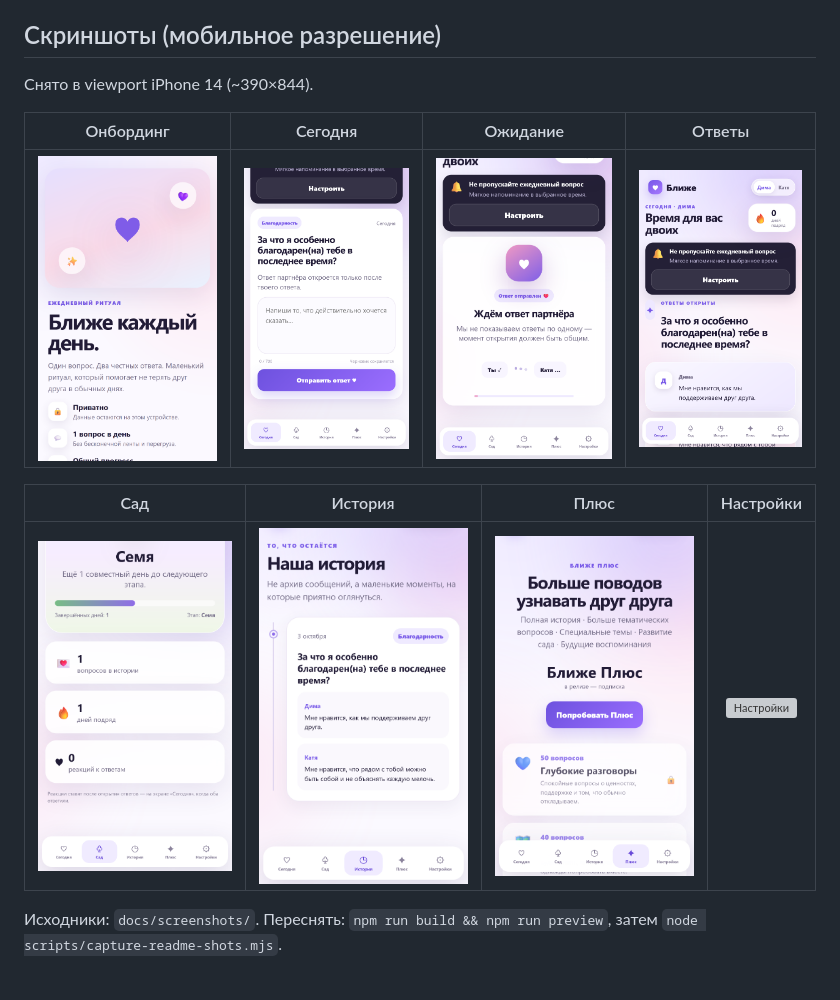
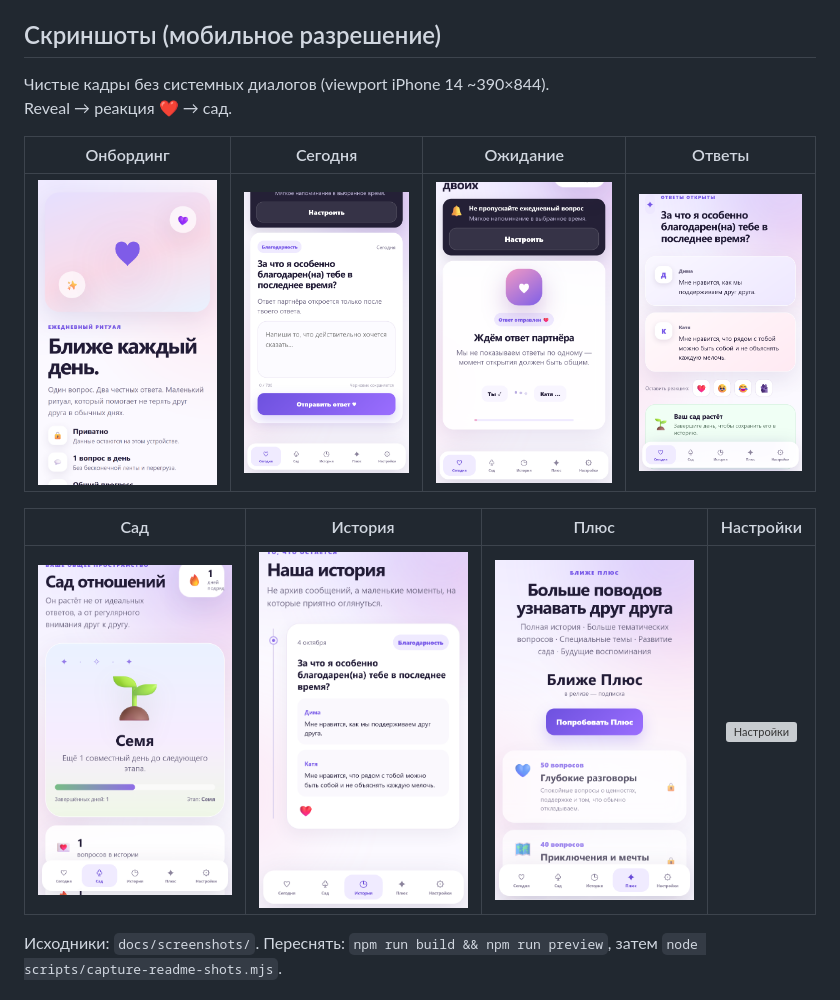
Before and after one commit to dmitryS1666/nearer, a Markdown page: README.md, the part around the change. Rendered like a GitHub page; pictures changed too: docs/screenshots/03-waiting.png, docs/screenshots/04-reveal.png, docs/screenshots/05-garden.png; grey boxes are pictures that could not be loaded.

```diff
--- a/README.md
+++ b/README.md
@@ -16,7 +16,8 @@ Local-first ежедневный ритуал для пары. Этот репо
 
 ## Скриншоты (мобильное разрешение)
 
-Снято в viewport iPhone 14 (~390×844).
+Чистые кадры без системных диалогов (viewport iPhone 14 ~390×844).
+Reveal → реакция ❤️ → сад.
 
 | Онбординг | Сегодня | Ожидание | Ответы |
 |:---:|:---:|:---:|:---:|
```
Also changed, not shown: 4 other files.
